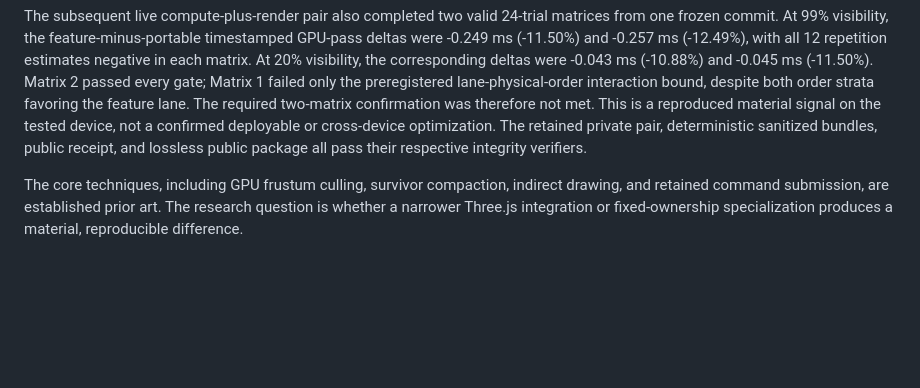
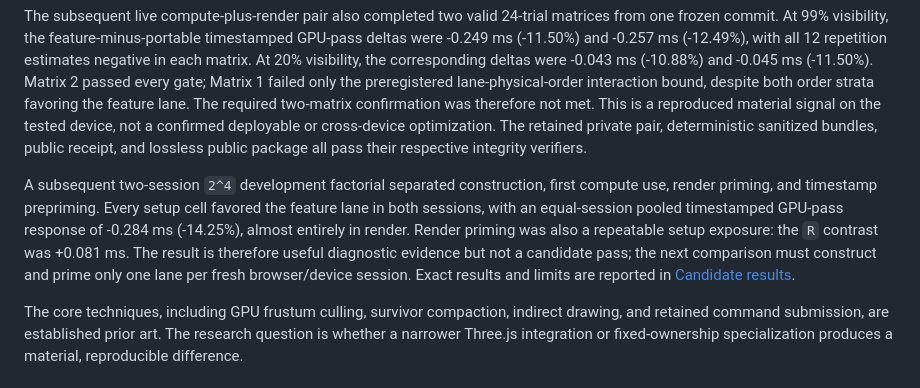
Before and after one commit to JulianLee1117/three-webgpu-optimization, a Markdown page: README.md, the part around the change. Drawn GitHub-style; blank space fills up the shorter version.

Commit message:
Report live setup-order diagnostic

```diff
--- a/README.md
+++ b/README.md
@@ -117,6 +117,16 @@ confirmation was therefore not met. This is a reproduced material signal on
 the tested device, not a confirmed deployable or cross-device optimization.
 The retained private pair, deterministic sanitized bundles, public receipt, and
 lossless public package all pass their respective integrity verifiers.
+
+A subsequent two-session `2^4` development factorial separated construction,
+first compute use, render priming, and timestamp prepriming. Every setup cell
+favored the feature lane in both sessions, with an equal-session pooled
+timestamped GPU-pass response of -0.284 ms (-14.25%), almost entirely in render.
+Render priming was also a repeatable setup exposure: the `R` contrast was
++0.081 ms. The result is therefore useful diagnostic evidence but not a
+candidate pass; the next comparison must construct
+and prime only one lane per fresh browser/device session. Exact results and
+limits are reported in [Candidate results](docs/CANDIDATE_RESULTS.md).
 
 The core techniques, including GPU frustum culling, survivor compaction, indirect drawing, and retained command submission, are established prior art. The research question is whether a narrower Three.js integration or fixed-ownership specialization produces a material, reproducible difference.
 
```
Also changed, not shown: docs/CANDIDATE_RESULTS.md (+63 -3 lines).
